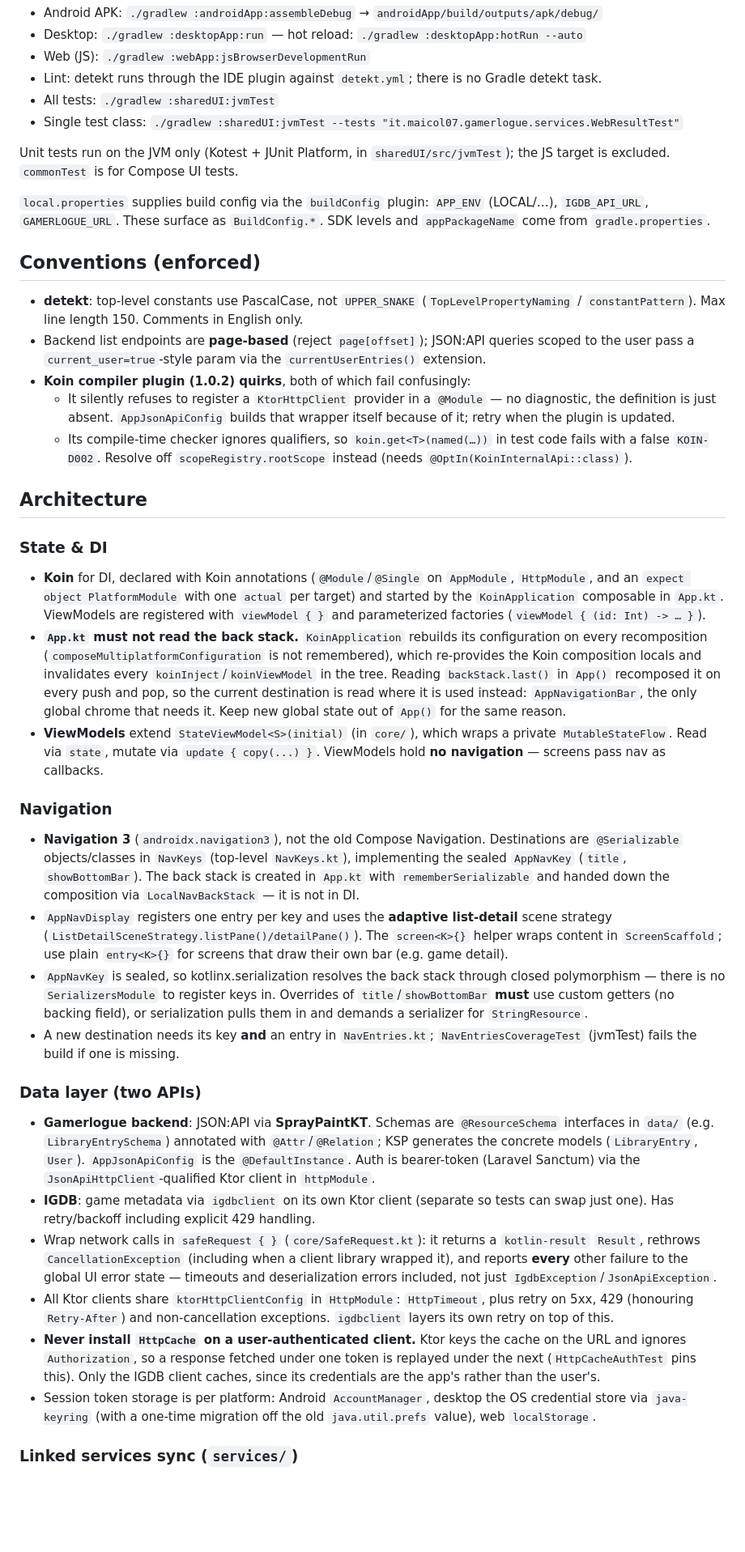
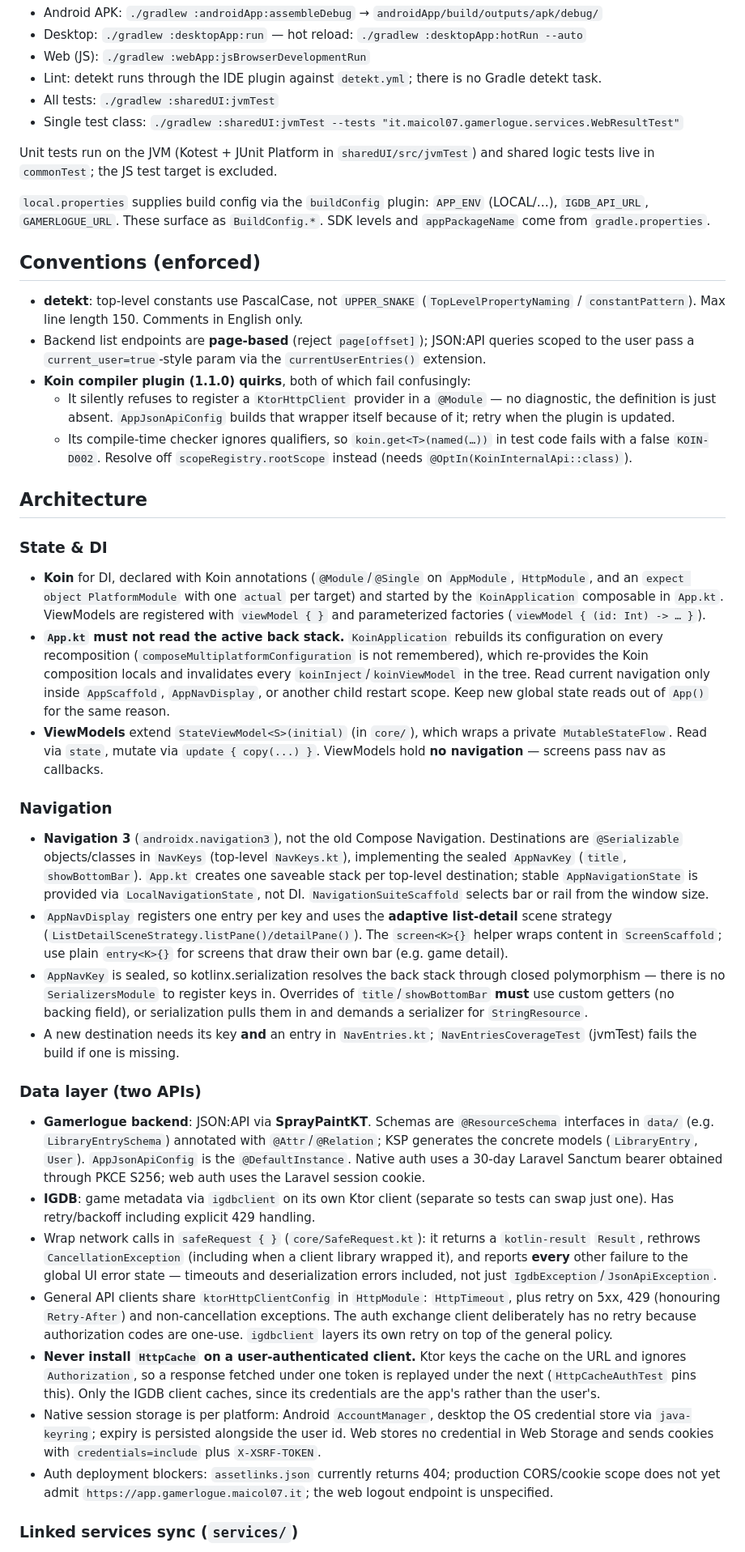
Before and after one commit to gamerlogue/app, a Markdown page: CLAUDE.md, the part around the change. Shown at 81% size. GitHub-like rendering; blank space fills up the shorter version.

Commit message:
docs(project): 📝 refresh development guidance
Co-authored-by: OpenAI Codex <codex@openai.com>

```diff
--- a/CLAUDE.md
+++ b/CLAUDE.md
@@ -17,7 +17,7 @@ Gamerlogue is a Kotlin Multiplatform + Compose Multiplatform game-library tracke
 - All tests: `./gradlew :sharedUI:jvmTest`
 - Single test class: `./gradlew :sharedUI:jvmTest --tests "it.maicol07.gamerlogue.services.WebResultTest"`
 
-Unit tests run on the JVM only (Kotest + JUnit Platform, in `sharedUI/src/jvmTest`); the JS target is excluded. `commonTest` is for Compose UI tests.
+Unit tests run on the JVM (Kotest + JUnit Platform in `sharedUI/src/jvmTest`) and shared logic tests live in `commonTest`; the JS test target is excluded.
 
 `local.properties` supplies build config via the `buildConfig` plugin: `APP_ENV` (LOCAL/…), `IGDB_API_URL`, `GAMERLOGUE_URL`. These surface as `BuildConfig.*`. SDK levels and `appPackageName` come from `gradle.properties`.
 
@@ -25,7 +25,7 @@ Unit tests run on the JVM only (Kotest + JUnit Platform, in `sharedUI/src/jvmTes
 
 - **detekt**: top-level constants use PascalCase, not `UPPER_SNAKE` (`TopLevelPropertyNaming` / `constantPattern`). Max line length 150. Comments in English only.
 - Backend list endpoints are **page-based** (reject `page[offset]`); JSON:API queries scoped to the user pass a `current_user=true`-style param via the `currentUserEntries()` extension.
-- **Koin compiler plugin (1.0.2) quirks**, both of which fail confusingly:
+- **Koin compiler plugin (1.1.0) quirks**, both of which fail confusingly:
   - It silently refuses to register a `KtorHttpClient` provider in a `@Module` — no diagnostic, the definition is just absent. `AppJsonApiConfig` builds that wrapper itself because of it; retry when the plugin is updated.
   - Its compile-time checker ignores qualifiers, so `koin.get<T>(named(…))` in test code fails with a false `KOIN-D002`. Resolve off `scopeRegistry.rootScope` instead (needs `@OptIn(KoinInternalApi::class)`).
 
@@ -33,22 +33,23 @@ Unit tests run on the JVM only (Kotest + JUnit Platform, in `sharedUI/src/jvmTes
 
 ### State & DI
 - **Koin** for DI, declared with Koin annotations (`@Module`/`@Single` on `AppModule`, `HttpModule`, and an `expect object PlatformModule` with one `actual` per target) and started by the `KoinApplication` composable in `App.kt`. ViewModels are registered with `viewModel { }` and parameterized factories (`viewModel { (id: Int) -> … }`).
-- **`App.kt` must not read the back stack.** `KoinApplication` rebuilds its configuration on every recomposition (`composeMultiplatformConfiguration` is not remembered), which re-provides the Koin composition locals and invalidates every `koinInject`/`koinViewModel` in the tree. Reading `backStack.last()` in `App()` recomposed it on every push and pop, so the current destination is read where it is used instead: `AppNavigationBar`, the only global chrome that needs it. Keep new global state out of `App()` for the same reason.
+- **`App.kt` must not read the active back stack.** `KoinApplication` rebuilds its configuration on every recomposition (`composeMultiplatformConfiguration` is not remembered), which re-provides the Koin composition locals and invalidates every `koinInject`/`koinViewModel` in the tree. Read current navigation only inside `AppScaffold`, `AppNavDisplay`, or another child restart scope. Keep new global state reads out of `App()` for the same reason.
 - **ViewModels** extend `StateViewModel<S>(initial)` (in `core/`), which wraps a private `MutableStateFlow`. Read via `state`, mutate via `update { copy(...) }`. ViewModels hold **no navigation** — screens pass nav as callbacks.
 
 ### Navigation
-- **Navigation 3** (`androidx.navigation3`), not the old Compose Navigation. Destinations are `@Serializable` objects/classes in `NavKeys` (top-level `NavKeys.kt`), implementing the sealed `AppNavKey` (`title`, `showBottomBar`). The back stack is created in `App.kt` with `rememberSerializable` and handed down the composition via `LocalNavBackStack` — it is not in DI.
+- **Navigation 3** (`androidx.navigation3`), not the old Compose Navigation. Destinations are `@Serializable` objects/classes in `NavKeys` (top-level `NavKeys.kt`), implementing the sealed `AppNavKey` (`title`, `showBottomBar`). `App.kt` creates one saveable stack per top-level destination; stable `AppNavigationState` is provided via `LocalNavigationState`, not DI. `NavigationSuiteScaffold` selects bar or rail from the window size.
 - `AppNavDisplay` registers one entry per key and uses the **adaptive list-detail** scene strategy (`ListDetailSceneStrategy.listPane()/detailPane()`). The `screen<K>{}` helper wraps content in `ScreenScaffold`; use plain `entry<K>{}` for screens that draw their own bar (e.g. game detail).
 - `AppNavKey` is sealed, so kotlinx.serialization resolves the back stack through closed polymorphism — there is no `SerializersModule` to register keys in. Overrides of `title`/`showBottomBar` **must** use custom getters (no backing field), or serialization pulls them in and demands a serializer for `StringResource`.
 - A new destination needs its key **and** an entry in `NavEntries.kt`; `NavEntriesCoverageTest` (jvmTest) fails the build if one is missing.
 
 ### Data layer (two APIs)
-- **Gamerlogue backend**: JSON:API via **SprayPaintKT**. Schemas are `@ResourceSchema` interfaces in `data/` (e.g. `LibraryEntrySchema`) annotated with `@Attr`/`@Relation`; KSP generates the concrete models (`LibraryEntry`, `User`). `AppJsonApiConfig` is the `@DefaultInstance`. Auth is bearer-token (Laravel Sanctum) via the `JsonApiHttpClient`-qualified Ktor client in `httpModule`.
+- **Gamerlogue backend**: JSON:API via **SprayPaintKT**. Schemas are `@ResourceSchema` interfaces in `data/` (e.g. `LibraryEntrySchema`) annotated with `@Attr`/`@Relation`; KSP generates the concrete models (`LibraryEntry`, `User`). `AppJsonApiConfig` is the `@DefaultInstance`. Native auth uses a 30-day Laravel Sanctum bearer obtained through PKCE S256; web auth uses the Laravel session cookie.
 - **IGDB**: game metadata via `igdbclient` on its own Ktor client (separate so tests can swap just one). Has retry/backoff including explicit 429 handling.
 - Wrap network calls in `safeRequest { }` (`core/SafeRequest.kt`): it returns a `kotlin-result` `Result`, rethrows `CancellationException` (including when a client library wrapped it), and reports **every** other failure to the global UI error state — timeouts and deserialization errors included, not just `IgdbException`/`JsonApiException`.
-- All Ktor clients share `ktorHttpClientConfig` in `HttpModule`: `HttpTimeout`, plus retry on 5xx, 429 (honouring `Retry-After`) and non-cancellation exceptions. `igdbclient` layers its own retry on top of this.
+- General API clients share `ktorHttpClientConfig` in `HttpModule`: `HttpTimeout`, plus retry on 5xx, 429 (honouring `Retry-After`) and non-cancellation exceptions. The auth exchange client deliberately has no retry because authorization codes are one-use. `igdbclient` layers its own retry on top of the general policy.
 - **Never install `HttpCache` on a user-authenticated client.** Ktor keys the cache on the URL and ignores `Authorization`, so a response fetched under one token is replayed under the next (`HttpCacheAuthTest` pins this). Only the IGDB client caches, since its credentials are the app's rather than the user's.
-- Session token storage is per platform: Android `AccountManager`, desktop the OS credential store via `java-keyring` (with a one-time migration off the old `java.util.prefs` value), web `localStorage`.
+- Native session storage is per platform: Android `AccountManager`, desktop the OS credential store via `java-keyring`; expiry is persisted alongside the user id. Web stores no credential in Web Storage and sends cookies with `credentials=include` plus `X-XSRF-TOKEN`.
+- Auth deployment blockers: `assetlinks.json` currently returns 404; production CORS/cookie scope does not yet admit `https://app.gamerlogue.maicol07.it`; the web logout endpoint is unspecified.
 
 ### Linked services sync (`services/`)
 Client-side library/wishlist sync with external stores (Steam, PlayStation, Xbox, GOG, Epic) driven by **WebView automation** — no official store APIs for most. The user logs into the store in a `ServiceWebView`; injected JavaScript reads/writes the authenticated same-origin session and delivers results through a JS bridge (`SyncScripts.wrap`). Each store is one `ServiceConnector` subclass overriding URLs + scripts; connectors are registered as a `Map<ExternalService, ServiceConnector>` in `appModule`. `GameMatcher` maps store refs to IGDB games; `LibrarySync` writes them as `LibraryEntry`s. PSN/Xbox additionally use off-WebView API clients (`PsnApi`, `XboxApi`) seeded with a credential grabbed from the WebView. Connector JS is best-effort and needs live tuning per store.
```
